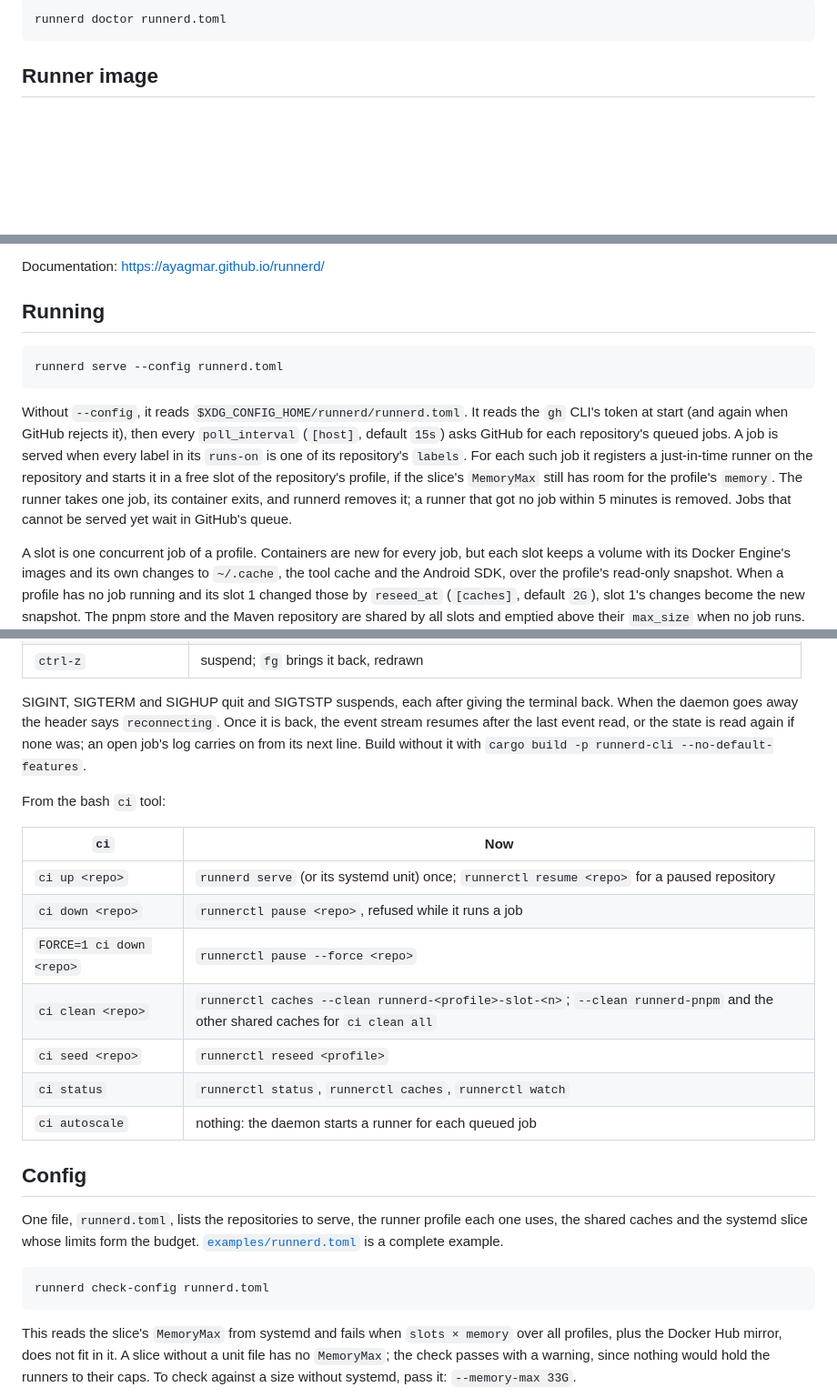
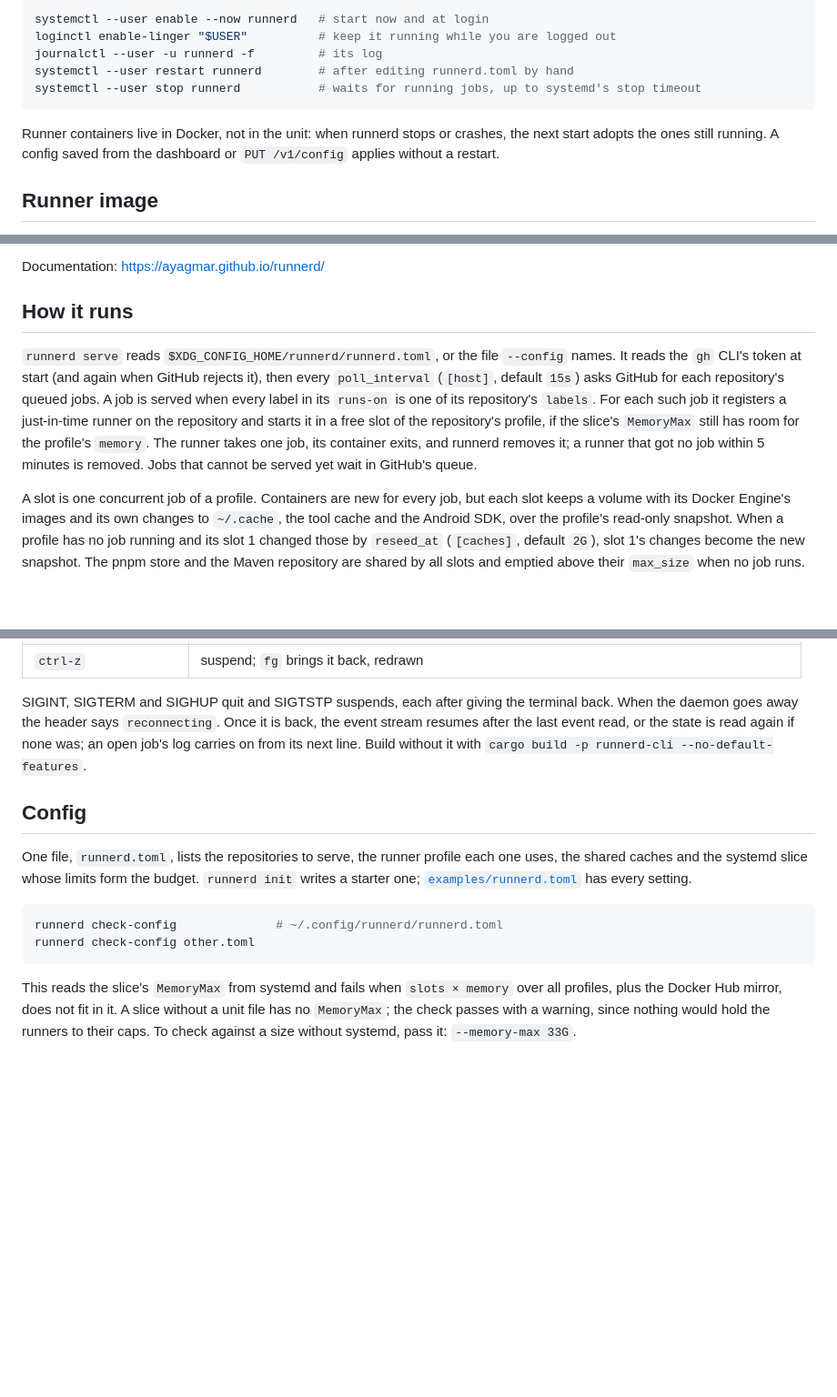
Before and after one commit to ayagmar/runnerd, a Markdown page: README.md, 3 parts joined by grey strips. Shown at 91% size. GitHub-like rendering; blank space fills up the shorter version.

````diff
--- a/README.md
+++ b/README.md
@@ -45,7 +97,14 @@ cargo binstall runnerd runnerd-cli
 
 ```sh
-runnerd doctor runnerd.toml
+systemctl --user enable --now runnerd   # start now and at login
+loginctl enable-linger "$USER"          # keep it running while you are logged out
+journalctl --user -u runnerd -f         # its log
+systemctl --user restart runnerd        # after editing runnerd.toml by hand
+systemctl --user stop runnerd           # waits for running jobs, up to systemd's stop timeout
 ```
+
+Runner containers live in Docker, not in the unit: when runnerd stops or crashes, the next start adopts the ones still
+running. A config saved from the dashboard or `PUT /v1/config` applies without a restart.
 
 ## Runner image
 
@@ -59,13 +118,9 @@ docker build --target jvm -t runnerd-runner:jvm image
 
 Documentation: <https://ayagmar.github.io/runnerd/>
 
-## Running
+## How it runs
 
-```sh
-runnerd serve --config runnerd.toml
-```
-
-Without `--config`, it reads `$XDG_CONFIG_HOME/runnerd/runnerd.toml`. It reads the `gh` CLI's token at start (and again when GitHub rejects it), then every `poll_interval` (`[host]`, default `15s`) asks GitHub for each repository's queued jobs. A job is served when every label in its `runs-on` is one of its repository's `labels`. For each such job it registers a just-in-time runner on the repository and starts it in a free slot of the repository's profile, if the slice's `MemoryMax` still has room for the profile's `memory`. The runner takes one job, its container exits, and runnerd removes it; a runner that got no job within 5 minutes is removed. Jobs that cannot be served yet wait in GitHub's queue.
+`runnerd serve` reads `$XDG_CONFIG_HOME/runnerd/runnerd.toml`, or the file `--config` names. It reads the `gh` CLI's token at start (and again when GitHub rejects it), then every `poll_interval` (`[host]`, default `15s`) asks GitHub for each repository's queued jobs. A job is served when every label in its `runs-on` is one of its repository's `labels`. For each such job it registers a just-in-time runner on the repository and starts it in a free slot of the repository's profile, if the slice's `MemoryMax` still has room for the profile's `memory`. The runner takes one job, its container exits, and runnerd removes it; a runner that got no job within 5 minutes is removed. Jobs that cannot be served yet wait in GitHub's queue.
 
 A slot is one concurrent job of a profile. Containers are new for every job, but each slot keeps a volume with its Docker Engine's images and its own changes to `~/.cache`, the tool cache and the Android SDK, over the profile's read-only snapshot. When a profile has no job running and its slot 1 changed those by `reseed_at` (`[caches]`, default `2G`), slot 1's changes become the new snapshot. The pnpm store and the Maven repository are shared by all slots and emptied above their `max_size` when no job runs. The Docker Hub mirror runs while any runner does.
 
@@ -249,24 +304,13 @@ SIGINT, SIGTERM and SIGHUP quit and SIGTSTP suspends, each after giving the term
 away the header says `reconnecting`. Once it is back, the event stream resumes after the last event read, or the
 state is read again if none was; an open job's log carries on from its next line. Build without it with `cargo build -p runnerd-cli --no-default-features`.
 
-From the bash `ci` tool:
-
-| `ci` | Now |
-|---|---|
-| `ci up <repo>` | `runnerd serve` (or its systemd unit) once; `runnerctl resume <repo>` for a paused repository |
-| `ci down <repo>` | `runnerctl pause <repo>`, refused while it runs a job |
-| `FORCE=1 ci down <repo>` | `runnerctl pause --force <repo>` |
-| `ci clean <repo>` | `runnerctl caches --clean runnerd-<profile>-slot-<n>`; `--clean runnerd-pnpm` and the other shared caches for `ci clean all` |
-| `ci seed <repo>` | `runnerctl reseed <profile>` |
-| `ci status` | `runnerctl status`, `runnerctl caches`, `runnerctl watch` |
-| `ci autoscale` | nothing: the daemon starts a runner for each queued job |
-
 ## Config
 
-One file, `runnerd.toml`, lists the repositories to serve, the runner profile each one uses, the shared caches and the systemd slice whose limits form the budget. [`examples/runnerd.toml`](https://github.com/ayagmar/runnerd/blob/main/examples/runnerd.toml) is a complete example.
+One file, `runnerd.toml`, lists the repositories to serve, the runner profile each one uses, the shared caches and the systemd slice whose limits form the budget. `runnerd init` writes a starter one; [`examples/runnerd.toml`](https://github.com/ayagmar/runnerd/blob/main/examples/runnerd.toml) has every setting.
 
 ```sh
-runnerd check-config runnerd.toml
+runnerd check-config              # ~/.config/runnerd/runnerd.toml
+runnerd check-config other.toml
 ```
 
 This reads the slice's `MemoryMax` from systemd and fails when `slots × memory` over all profiles, plus the Docker Hub mirror, does not fit in it. A slice without a unit file has no `MemoryMax`; the check passes with a warning, since nothing would hold the runners to their caps. To check against a size without systemd, pass it: `--memory-max 33G`.
````
Also changed, not shown: other parts of README.md (+61 -11 lines).
